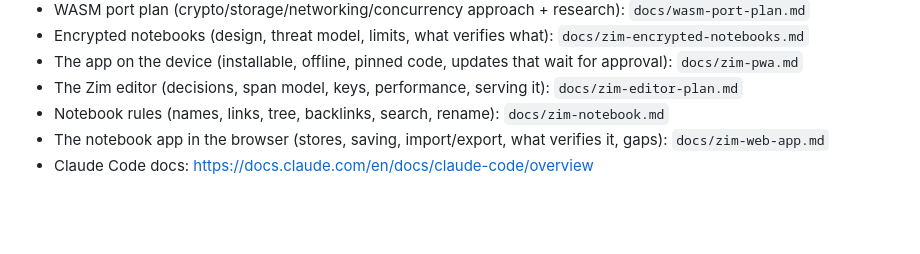
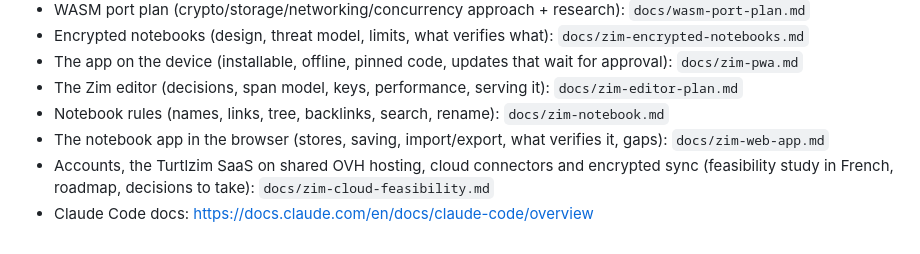
Before and after one commit to bbhedia/turtlzim, a Markdown page: CLAUDE.md, the part around the change. Rendered like a GitHub page; blank space fills up the shorter version.

Commit message:
Docs: feasibility study and roadmap for accounts, the SaaS on shared OVH hosting, connectors and encrypted sync
Co-Authored-By: Claude Sonnet 5.5 <noreply@anthropic.com>

```diff
--- a/CLAUDE.md
+++ b/CLAUDE.md
@@ -270,4 +270,5 @@ docker compose up                   # Postgres + server (define compose file)
 - The Zim editor (decisions, span model, keys, performance, serving it): `docs/zim-editor-plan.md`
 - Notebook rules (names, links, tree, backlinks, search, rename): `docs/zim-notebook.md`
 - The notebook app in the browser (stores, saving, import/export, what verifies it, gaps): `docs/zim-web-app.md`
+- Accounts, the Turtlzim SaaS on shared OVH hosting, cloud connectors and encrypted sync (feasibility study in French, roadmap, decisions to take): `docs/zim-cloud-feasibility.md`
 - Claude Code docs: https://docs.claude.com/en/docs/claude-code/overview
```
Also changed, not shown: docs/zim-cloud-feasibility.md (added, +275 -0 lines).
